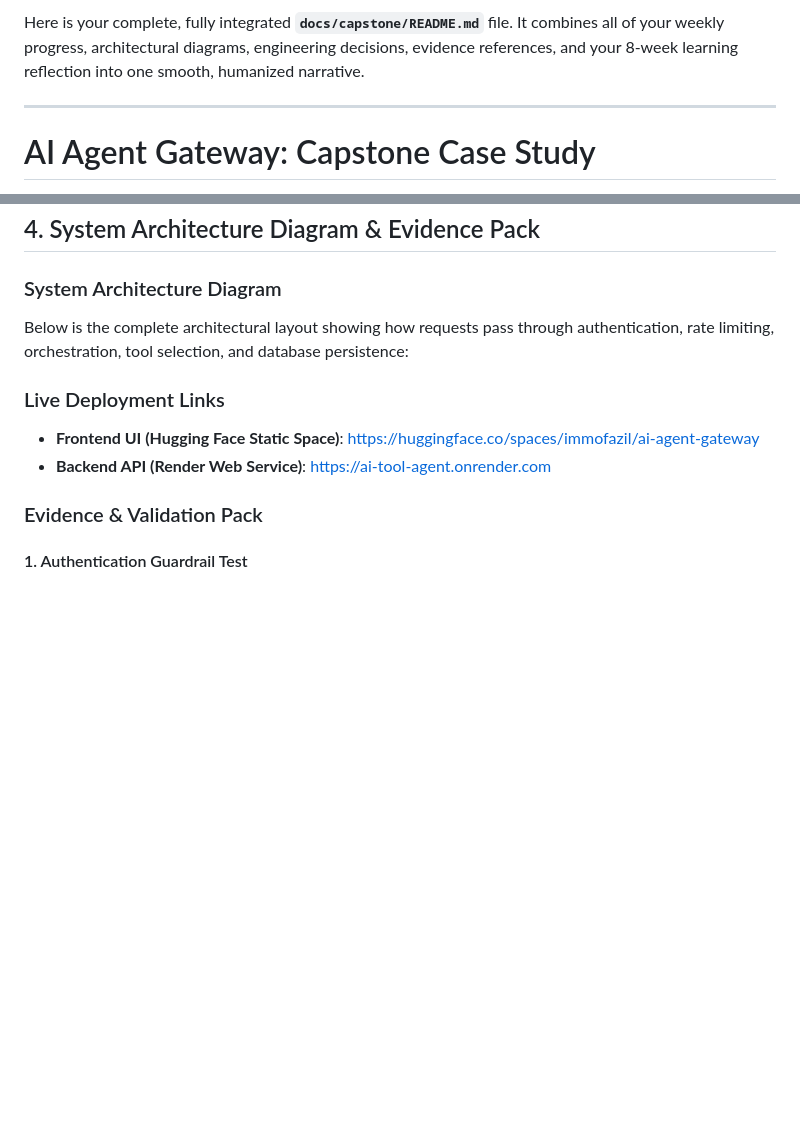
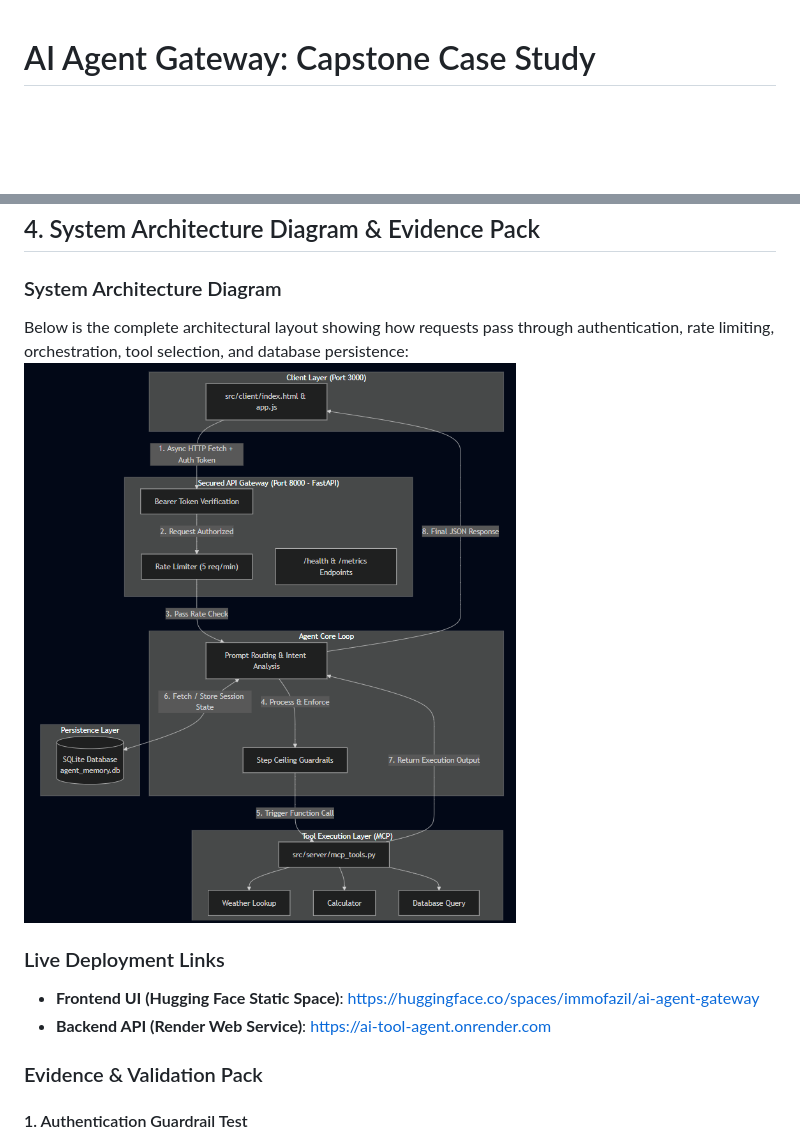
Before and after one commit to immofazil/ai-tool-agent, a Markdown page: docs/capstone/README.md, 2 parts joined by grey strips. GitHub-like rendering; blank space fills up the shorter version.

Commit message:
fix: Update system architecture diagram section in docs/capstone/README.md

```diff
--- a/docs/capstone/README.md
+++ b/docs/capstone/README.md
@@ -1,7 +1,3 @@
-Here is your complete, fully integrated **`docs/capstone/README.md`** file. It combines all of your weekly progress, architectural diagrams, engineering decisions, evidence references, and your 8-week learning reflection into one smooth, humanized narrative.
-
----
-
 # AI Agent Gateway: Capstone Case Study
 
 An end-to-end, decoupled AI Agent system that bridges a user-facing chat application with specialized execution tools. Built with FastAPI, static web web technologies, and the Model Context Protocol (MCP), this system implements Bearer authentication, rate limiting, persistence, and telemetry observability.
@@ -120,7 +116,7 @@ Every technical choice in this project balances functionality, security, and dev
 
 ### System Architecture Diagram
 
-Below is the complete architectural layout showing how requests pass through authentication, rate limiting, orchestration, tool selection, and database persistence:
+Below is the complete architectural layout showing how requests pass through authentication, rate limiting, orchestration, tool selection, and database persistence: ![System Architecture](Architecture.png)
 
 ### Live Deployment Links
 
```
